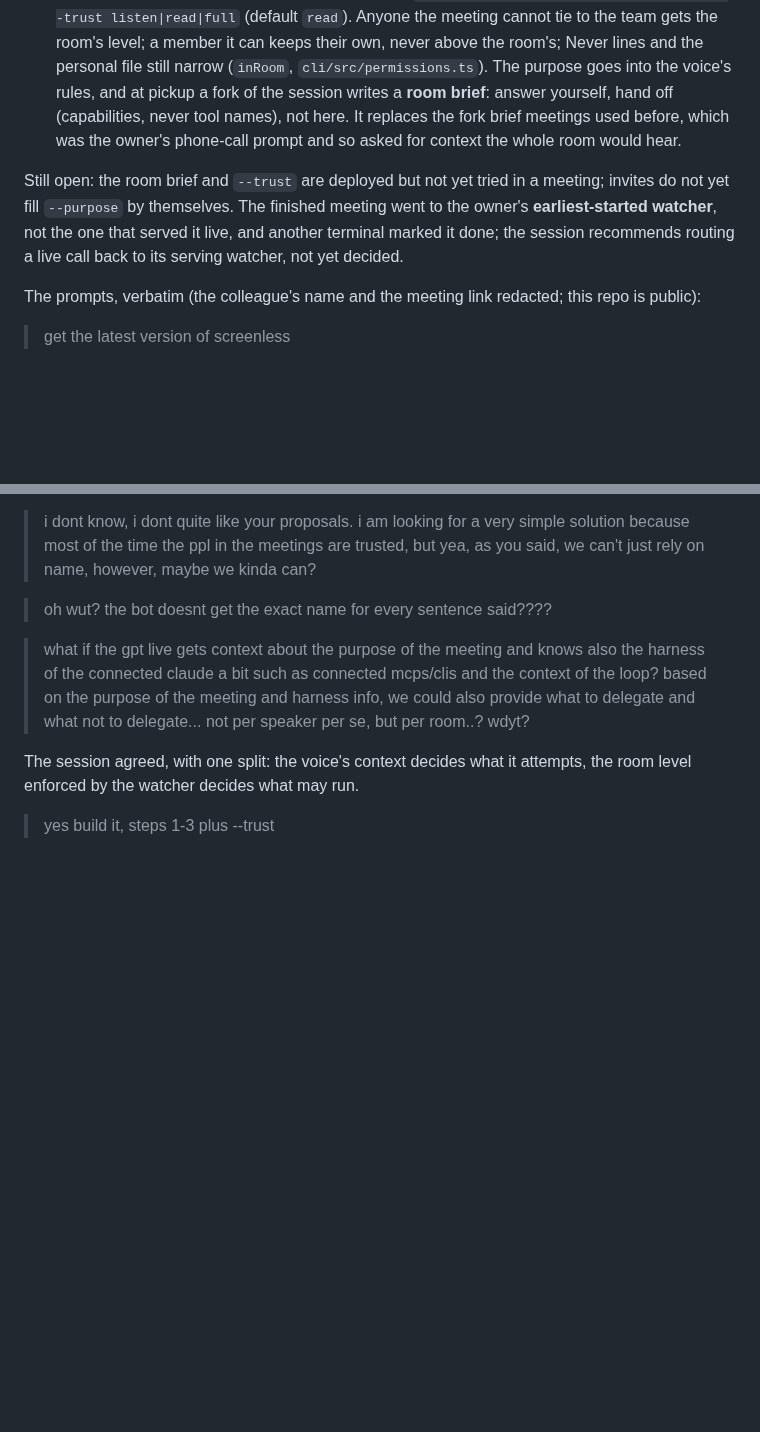
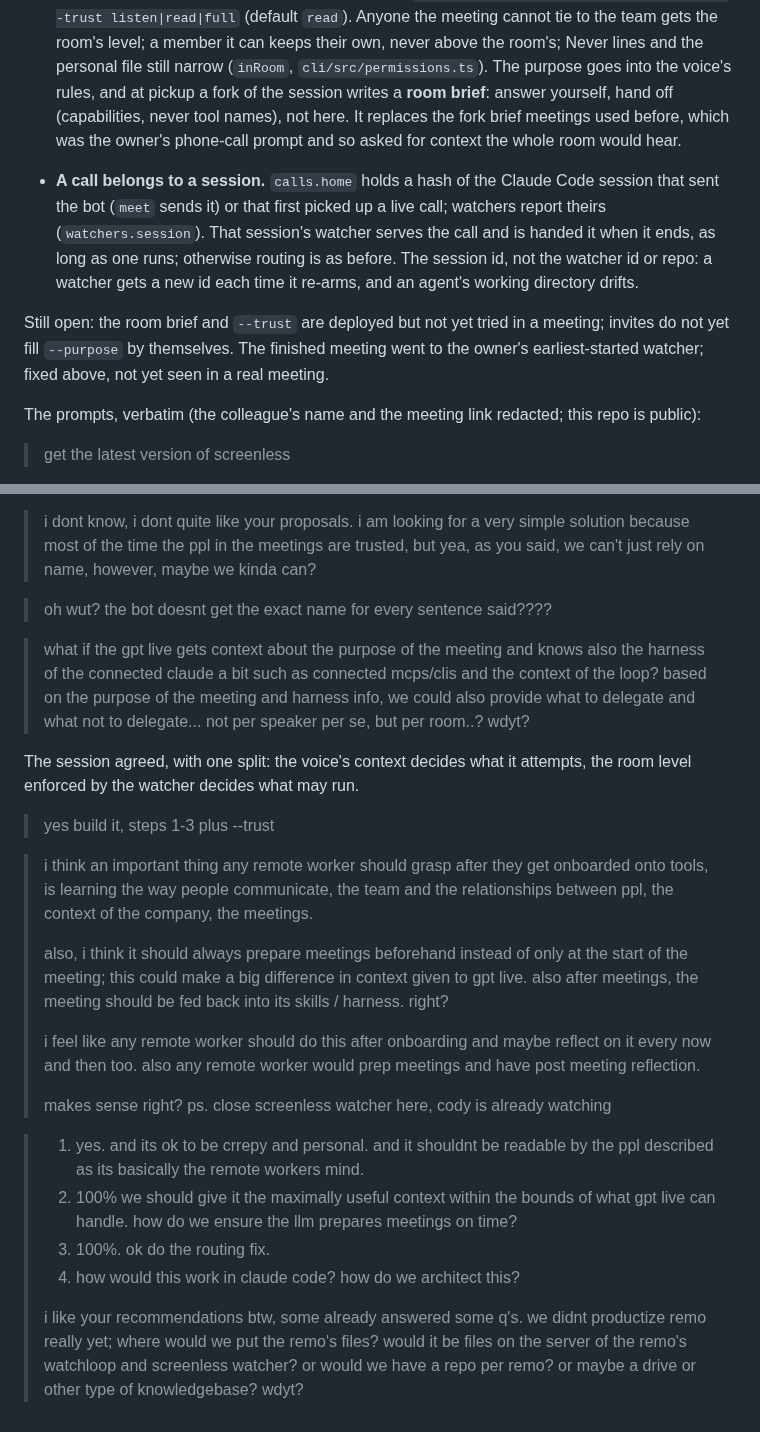
Before and after one commit to janwilmake/screenless, a Markdown page: intent/2026-10-20-session-19-meeting-manners.md, 2 parts joined by grey strips. Drawn GitHub-style; blank space fills up the shorter version.

Commit message:
Record session 19: calls belong to a session
Co-Authored-By: Claude Opus 5.5 <noreply@anthropic.com>

```diff
--- a/intent/2026-10-20-session-19-meeting-manners.md
+++ b/intent/2026-10-20-session-19-meeting-manners.md
@@ -44,11 +44,18 @@ along to give feedback afterwards. What it showed, and what landed:
   fork brief meetings used before, which was the owner's phone-call prompt
   and so asked for context the whole room would hear.
 
+- **A call belongs to a session.** `calls.home` holds a hash of the Claude
+  Code session that sent the bot (`meet` sends it) or that first picked up a
+  live call; watchers report theirs (`watchers.session`). That session's
+  watcher serves the call and is handed it when it ends, as long as one
+  runs; otherwise routing is as before. The session id, not the watcher id
+  or repo: a watcher gets a new id each time it re-arms, and an agent's
+  working directory drifts.
+
 Still open: the room brief and `--trust` are deployed but not yet tried in
 a meeting; invites do not yet fill `--purpose` by themselves. The finished meeting
-went to the owner's **earliest-started watcher**, not the one that served it
-live, and another terminal marked it done; the session recommends routing a
-live call back to its serving watcher, not yet decided.
+went to the owner's earliest-started watcher; fixed above, not yet seen in
+a real meeting.
 
 The prompts, verbatim (the colleague's name and the meeting link redacted;
 this repo is public):
@@ -99,3 +106,19 @@ The session agreed, with one split: the voice's context decides what it
 attempts, the room level enforced by the watcher decides what may run.
 
 > yes build it, steps 1-3 plus --trust
+
+> i think an important thing any remote worker should grasp after they get onboarded onto tools, is learning the way people communicate, the team and the relationships between ppl,  the context of the company, the meetings.
+>
+> also, i think it should always prepare meetings beforehand instead of only at the start of the meeting; this could make a big difference in context given to gpt live. also after meetings, the meeting should be fed back into its skills / harness. right?
+>
+> i feel like any remote worker should do this after onboarding and maybe reflect on it every now and then too. also any remote worker would prep meetings and have post meeting reflection.
+>
+> makes sense right?
+> ps. close screenless watcher here, cody is already watching
+
+> 1. yes. and its ok to be crrepy and personal. and it shouldnt be readable by the ppl described as its basically the remote workers mind.
+> 2. 100% we should give it the maximally useful context within the bounds of what gpt live can handle. how do we ensure the llm prepares meetings on time?
+> 3. 100%. ok do the routing fix.
+> 4. how would this work in claude code? how do we architect this?
+>
+> i like your recommendations btw, some already answered some q's. we didnt productize remo really yet; where would we put the remo's files? would it be files on the server of the remo's watchloop and screenless watcher? or would we have a repo per remo? or maybe a drive or other type of knowledgebase? wdyt?
```
